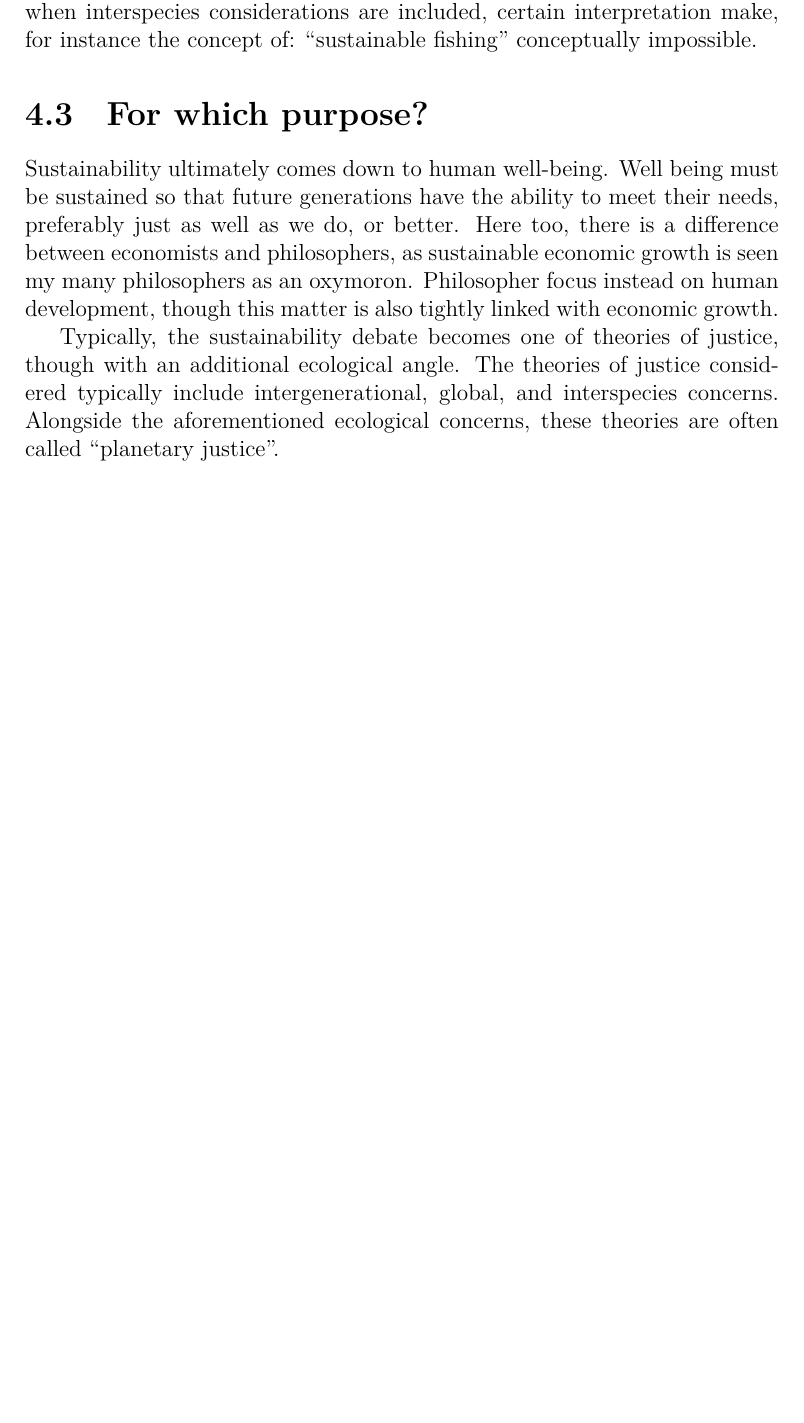
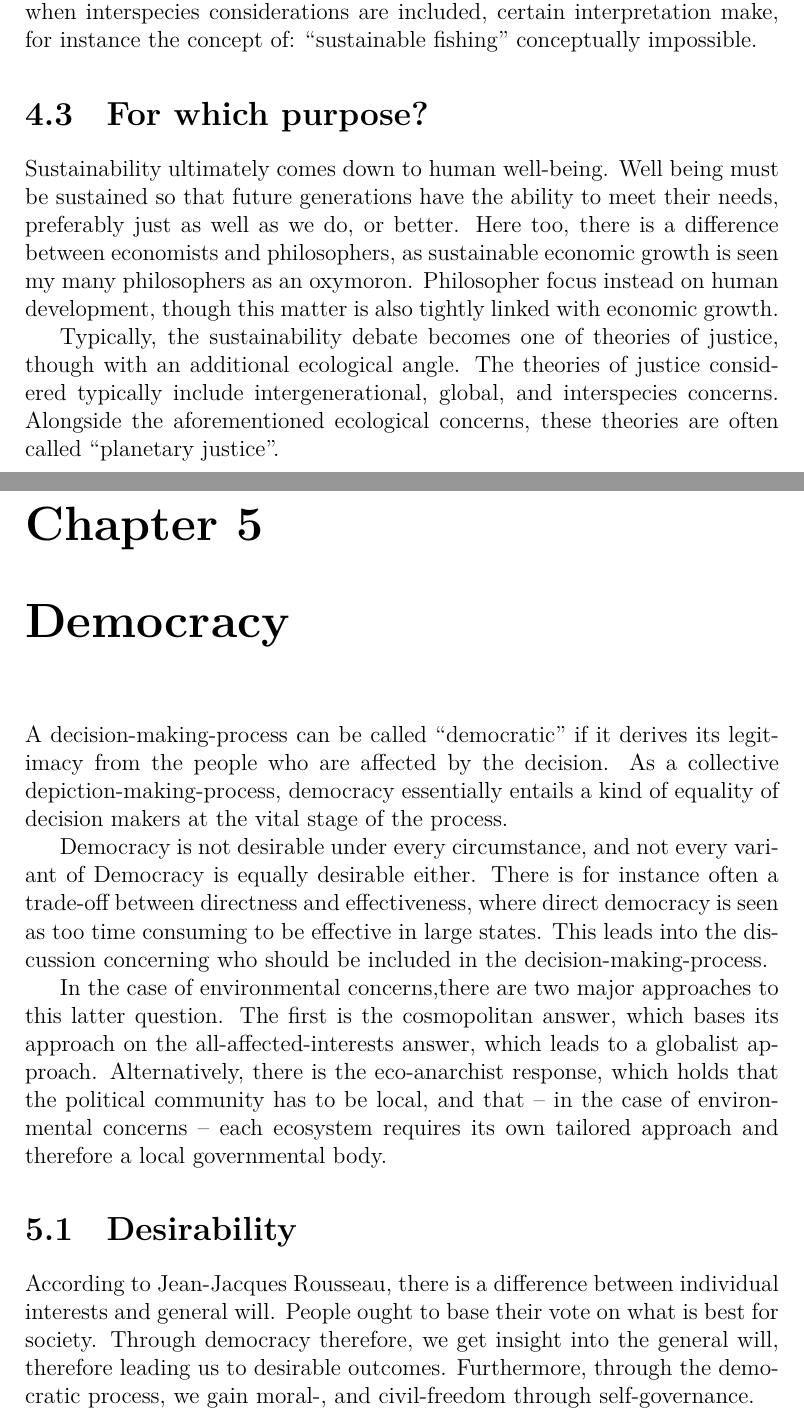
Before and after one commit to user18130814200115-2/Notes, a LaTeX thesis (Climate/notes.tex): part of page 10 of 10 before the commit and two parts of pages 10 and 11 of 12 after it, the two joined at a grey line, cut so that both start at the same text, the shorter picture padded with empty space. Compiled offline with XeLaTeX.

Commit message:
Climate 5.1.1

```diff
--- a/Climate/notes.tex
+++ b/Climate/notes.tex
@@ -255,3 +255,31 @@ typically include intergenerational, global, and interspecies concerns.
 Alongside the aforementioned ecological concerns, these theories are often
 called ``planetary justice''.
 
+\chapter{Democracy}
+
+A decision-making-process can be called ``democratic'' if it derives its
+legitimacy from the people who are affected by the decision. As a collective
+depiction-making-process, democracy essentially entails a kind of equality of
+decision makers at the vital stage of the process.
+
+Democracy is not desirable under every circumstance, and not every variant of
+Democracy is equally desirable either. There is for instance often a trade-off
+between directness and effectiveness, where direct democracy is seen as too time
+consuming to be effective in large states. This leads into the discussion
+concerning who should be included in the decision-making-process.
+
+In the case of environmental concerns,there are two major approaches to this
+latter question. The first is the cosmopolitan answer, which bases its approach
+on the all-affected-interests answer, which leads to a globalist approach.
+Alternatively, there is the eco-anarchist response, which holds that the
+political community has to be local, and that -- in the case of environmental
+concerns -- each ecosystem requires its own tailored approach and therefore a
+local governmental body.
+
+\section{Desirability}
+
+According to Jean-Jacques Rousseau, there is a difference between individual
+interests and general will. People ought to base their vote on what is best for
+society. Through democracy therefore, we get insight into the general will,
+therefore leading us to desirable outcomes. Furthermore, through the democratic
+process, we gain moral-, and civil-freedom through self-governance.
```
Also changed, not shown: Climate/notes.pdf, Climate/notes.tex (28 more changed lines).
